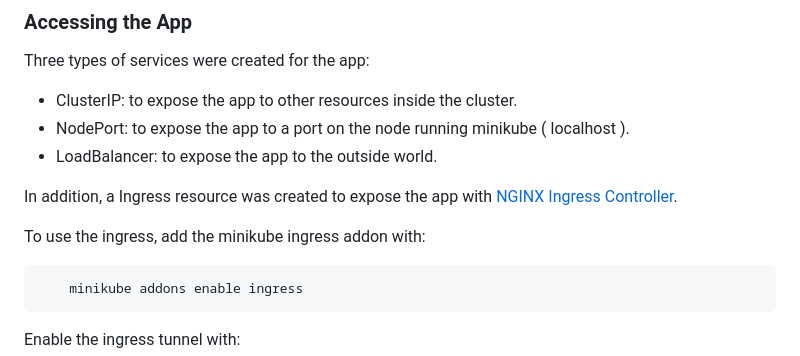
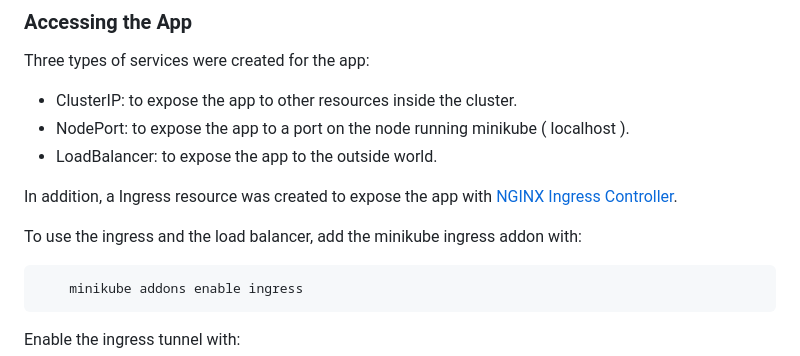
Before and after one commit to guirgouveia/stack.io-assignment, a Markdown page: docs/task-2-kubernetes.md, the part around the change. Drawn GitHub-style.

Commit message:
Update README.md && git push

````diff
--- a/docs/task-2-kubernetes.md
+++ b/docs/task-2-kubernetes.md
@@ -97,7 +97,7 @@ Three types of services were created for the app:
 In addition, a Ingress resource was created to expose the app with [NGINX Ingress Controller](https://www.google.com/url?sa=t&rct=j&q=&esrc=s&source=web&cd=&ved=2ahUKEwiQn8W3v7WCAxXPqJUCHU7RBOMQFnoECAUQAQ&url=https%3A%2F%2Fdocs.nginx.com%2Fnginx-ingress-controller%2F&usg=AOvVaw2lebwrv0Wvgj3YPSasaSWF&opi=89978449).
 
 
-To use the ingress, add the minikube ingress addon with:
+To use the ingress and the load balancer, add the minikube ingress addon with:
 
 ```
     minikube addons enable ingress
````
